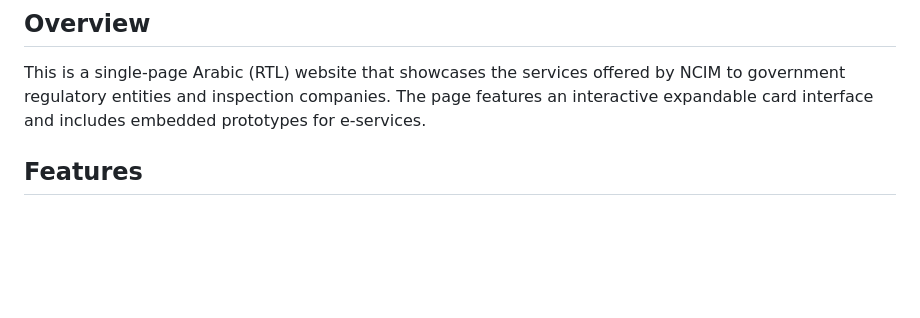
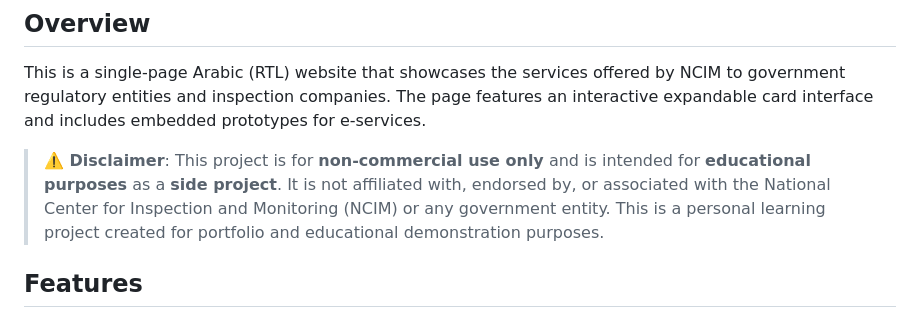
Before and after one commit to mrdanishsaleem/ncim, a Markdown page: README.md, the part around the change. GitHub-like rendering; blank space fills up the shorter version.

```diff
--- a/README.md
+++ b/README.md
@@ -5,6 +5,8 @@ Website for the National Center for Inspection and Monitoring (المركز ال
 ## Overview
 
 This is a single-page Arabic (RTL) website that showcases the services offered by NCIM to government regulatory entities and inspection companies. The page features an interactive expandable card interface and includes embedded prototypes for e-services.
+
+> **⚠️ Disclaimer**: This project is for **non-commercial use only** and is intended for **educational purposes** as a **side project**. It is not affiliated with, endorsed by, or associated with the National Center for Inspection and Monitoring (NCIM) or any government entity. This is a personal learning project created for portfolio and educational demonstration purposes.
 
 ## Features
 
```
